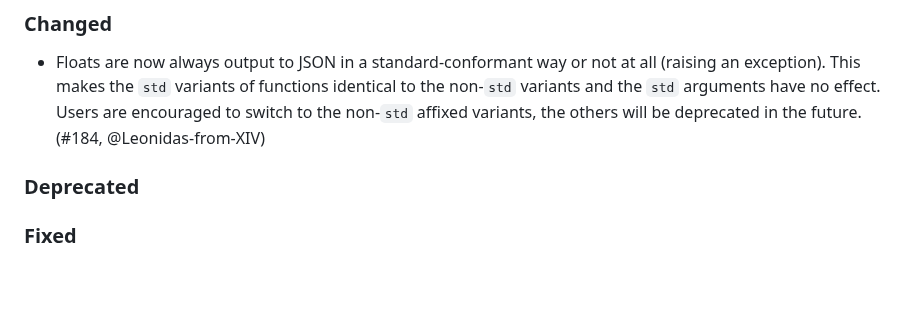
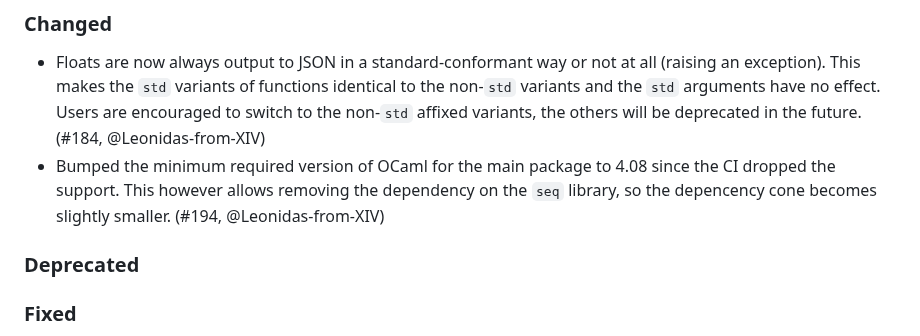
Before and after one commit to ocaml-community/yojson, a Markdown page: CHANGES.md, the part around the change. Drawn GitHub-style; blank space fills up the shorter version.

Commit message:
Add changelog entry

```diff
--- a/CHANGES.md
+++ b/CHANGES.md
@@ -9,6 +9,10 @@
   identical to the non-`std` variants and the `std` arguments have no effect.
   Users are encouraged to switch to the non-`std` affixed variants, the others
   will be deprecated in the future.  (#184, @Leonidas-from-XIV)
+- Bumped the minimum required version of OCaml for the main package to 4.08
+  since the CI dropped the support. This however allows removing the dependency
+  on the `seq` library, so the depencency cone becomes slightly smaller. (#194,
+  @Leonidas-from-XIV)
 
 ### Deprecated
 
```
